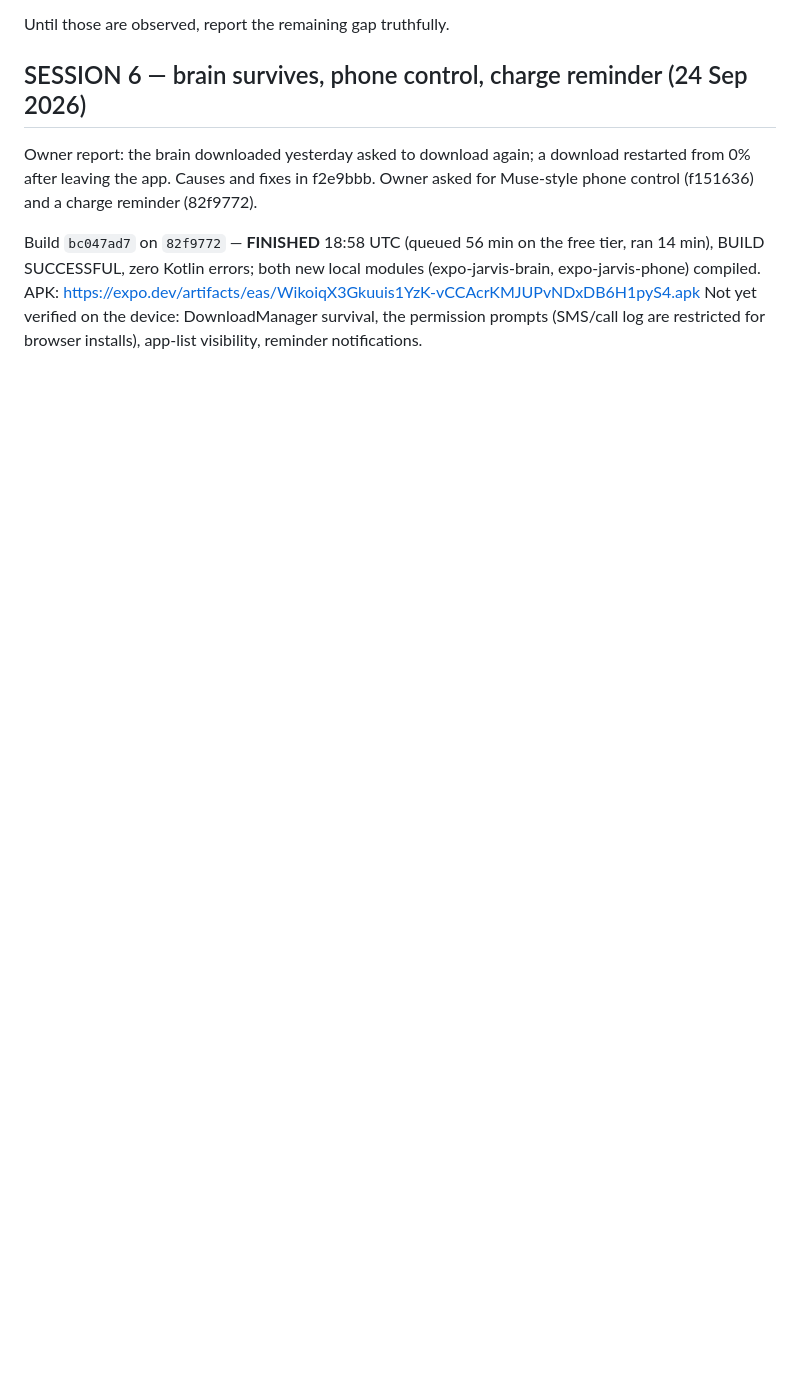
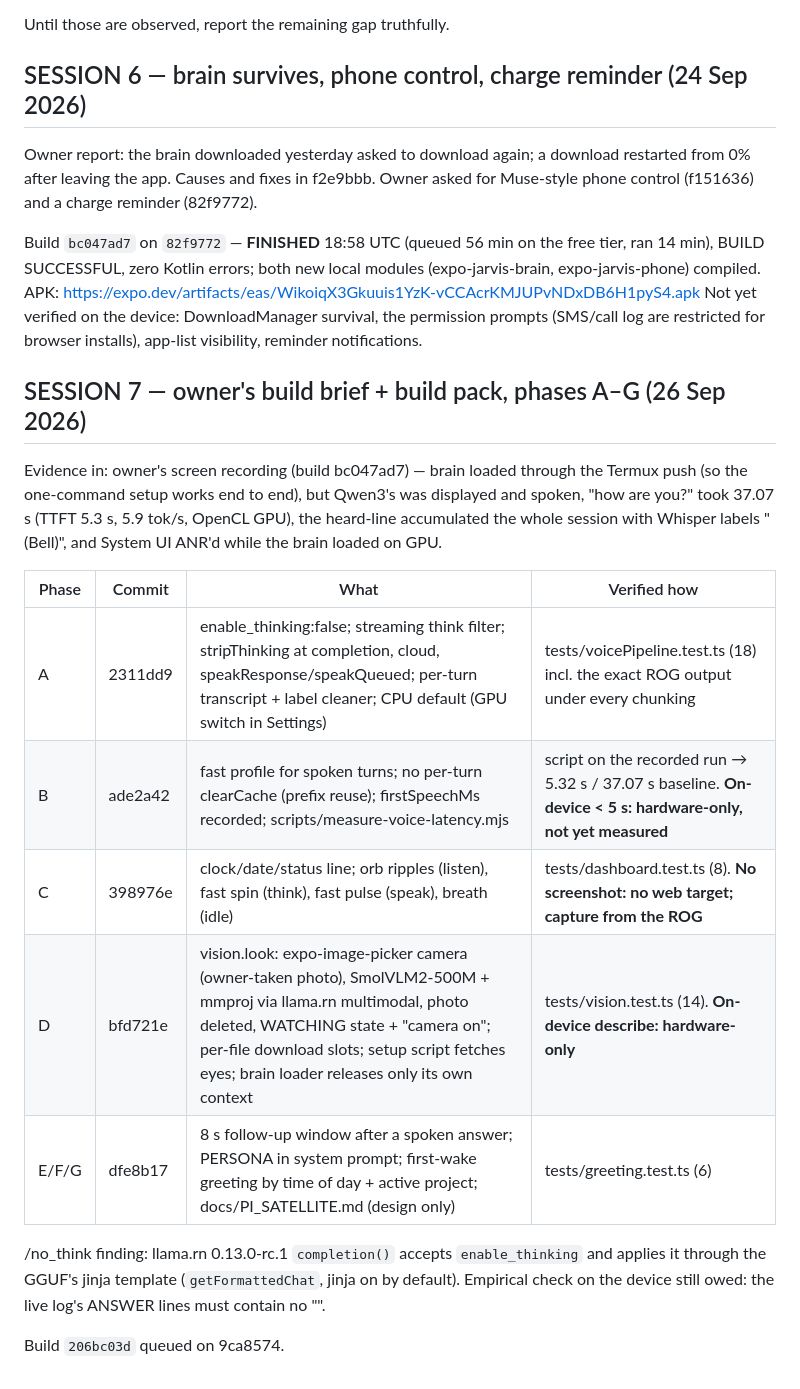
Before and after one commit to OgSmiley1/jarvis-rog, a Markdown page: .claude/JARVIS_STATE.md, the part around the change. Rendered like a GitHub page; blank space fills up the shorter version.

Commit message:
docs(state): session 7 — build brief phases A–G
Co-Authored-By: Claude Opus 5.5 <noreply@anthropic.com>
Claude-Session: https://claude.ai/code/session_01UDj2d9Ca1Hxczwkdt2wfDA

```diff
--- a/.claude/JARVIS_STATE.md
+++ b/.claude/JARVIS_STATE.md
@@ -906,3 +906,26 @@ APK: https://expo.dev/artifacts/eas/WikoiqX3Gkuuis1YzK-vCCAcrKMJUPvNDxDB6H1pyS4.
 Not yet verified on the device: DownloadManager survival, the permission
 prompts (SMS/call log are restricted for browser installs), app-list
 visibility, reminder notifications.
+
+## SESSION 7 — owner's build brief + build pack, phases A–G (26 Sep 2026)
+
+Evidence in: owner's screen recording (build bc047ad7) — brain loaded through
+the Termux push (so the one-command setup works end to end), but Qwen3's
+<think> was displayed and spoken, "how are you?" took 37.07 s (TTFT 5.3 s,
+5.9 tok/s, OpenCL GPU), the heard-line accumulated the whole session with
+Whisper labels "(Bell)", and System UI ANR'd while the brain loaded on GPU.
+
+| Phase | Commit | What | Verified how |
+|---|---|---|---|
+| A | 2311dd9 | enable_thinking:false; streaming think filter; stripThinking at completion, cloud, speakResponse/speakQueued; per-turn transcript + label cleaner; CPU default (GPU switch in Settings) | tests/voicePipeline.test.ts (18) incl. the exact ROG output under every chunking |
+| B | ade2a42 | fast profile for spoken turns; no per-turn clearCache (prefix reuse); firstSpeechMs recorded; scripts/measure-voice-latency.mjs | script on the recorded run → 5.32 s / 37.07 s baseline. **On-device < 5 s: hardware-only, not yet measured** |
+| C | 398976e | clock/date/status line; orb ripples (listen), fast spin (think), fast pulse (speak), breath (idle) | tests/dashboard.test.ts (8). **No screenshot: no web target; capture from the ROG** |
+| D | bfd721e | vision.look: expo-image-picker camera (owner-taken photo), SmolVLM2-500M + mmproj via llama.rn multimodal, photo deleted, WATCHING state + "camera on"; per-file download slots; setup script fetches eyes; brain loader releases only its own context | tests/vision.test.ts (14). **On-device describe: hardware-only** |
+| E/F/G | dfe8b17 | 8 s follow-up window after a spoken answer; PERSONA in system prompt; first-wake greeting by time of day + active project; docs/PI_SATELLITE.md (design only) | tests/greeting.test.ts (6) |
+
+/no_think finding: llama.rn 0.13.0-rc.1 `completion()` accepts
+`enable_thinking` and applies it through the GGUF's jinja template
+(`getFormattedChat`, jinja on by default). Empirical check on the device
+still owed: the live log's ANSWER lines must contain no "<think>".
+
+Build `206bc03d` queued on 9ca8574.
```
